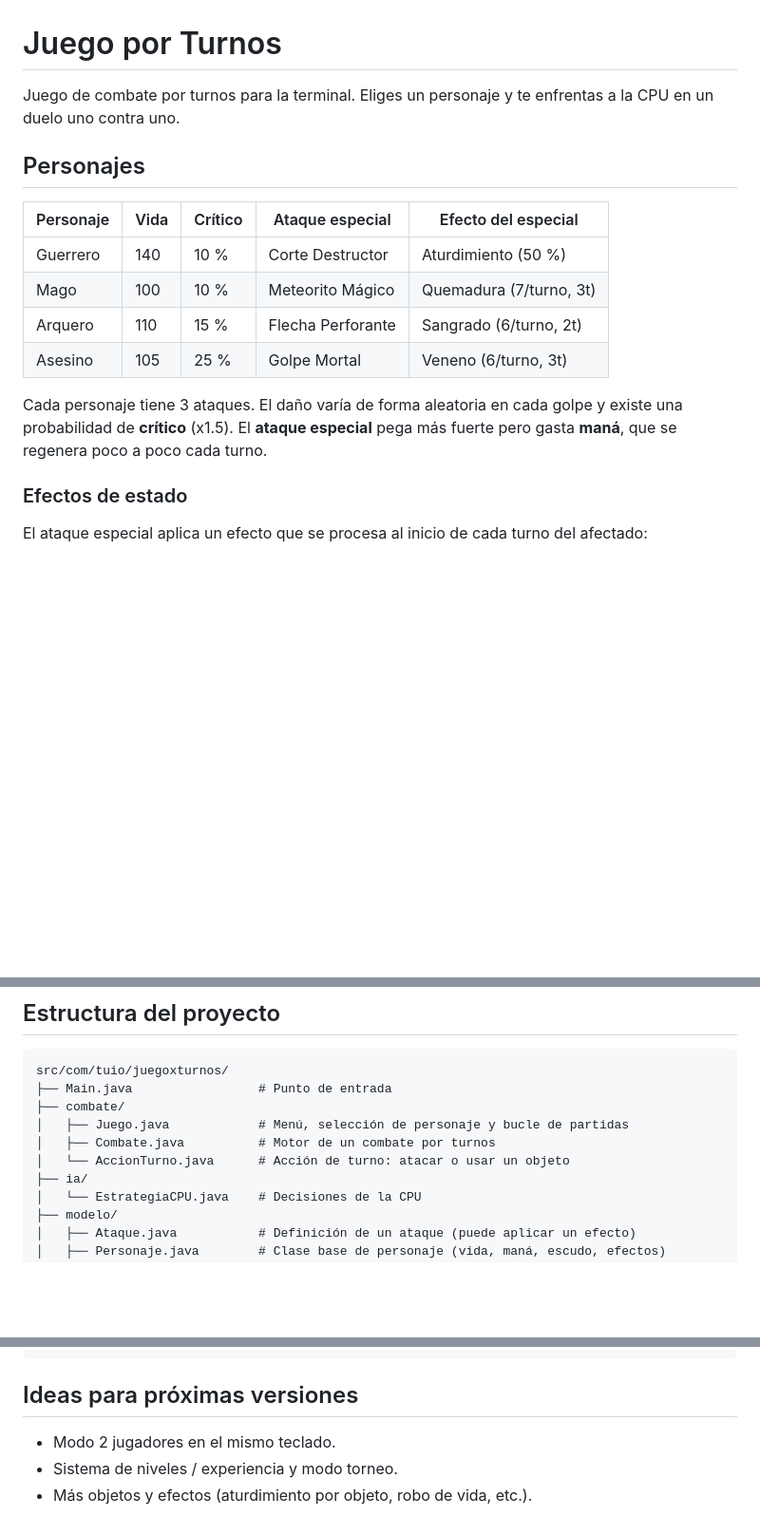
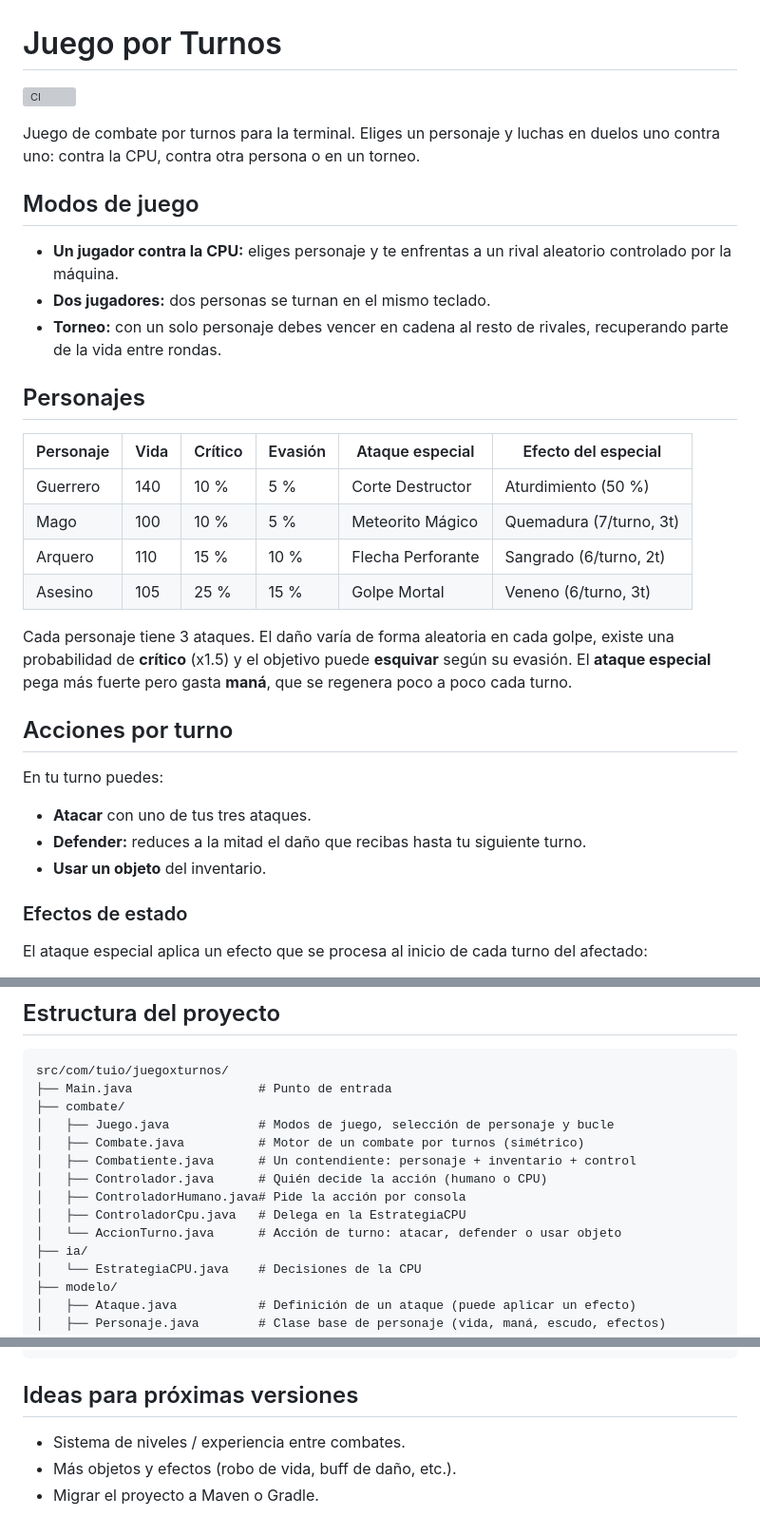
Before and after one commit to RenzoRamosDEV/Juego-X-Turnos, a Markdown page: README.md, 3 parts joined by grey strips. Shown at 95% size. Rendered like a GitHub page; blank space fills up the shorter version; grey boxes are pictures that could not be loaded.

Commit message:
docs: documenta evasión, defensa y los modos de juego (2 jugadores y torneo)

```diff
--- a/README.md
+++ b/README.md
@@ -1,20 +1,39 @@
 # Juego por Turnos
 
-Juego de combate por turnos para la terminal. Eliges un personaje y te enfrentas
-a la CPU en un duelo uno contra uno.
+[![CI](https://github.com/RenzoRamosDEV/Juego-X-Turnos/actions/workflows/ci.yml/badge.svg)](https://github.com/RenzoRamosDEV/Juego-X-Turnos/actions/workflows/ci.yml)
+
+Juego de combate por turnos para la terminal. Eliges un personaje y luchas en
+duelos uno contra uno: contra la CPU, contra otra persona o en un torneo.
+
+## Modos de juego
+
+- **Un jugador contra la CPU:** eliges personaje y te enfrentas a un rival
+  aleatorio controlado por la máquina.
+- **Dos jugadores:** dos personas se turnan en el mismo teclado.
+- **Torneo:** con un solo personaje debes vencer en cadena al resto de rivales,
+  recuperando parte de la vida entre rondas.
 
 ## Personajes
 
-| Personaje | Vida | Crítico | Ataque especial     | Efecto del especial       |
-|-----------|------|---------|---------------------|---------------------------|
-| Guerrero  | 140  | 10 %    | Corte Destructor    | Aturdimiento (50 %)       |
-| Mago      | 100  | 10 %    | Meteorito Mágico    | Quemadura (7/turno, 3t)   |
-| Arquero   | 110  | 15 %    | Flecha Perforante   | Sangrado (6/turno, 2t)    |
-| Asesino   | 105  | 25 %    | Golpe Mortal        | Veneno (6/turno, 3t)      |
+| Personaje | Vida | Crítico | Evasión | Ataque especial   | Efecto del especial     |
+|-----------|------|---------|---------|-------------------|-------------------------|
+| Guerrero  | 140  | 10 %    | 5 %     | Corte Destructor  | Aturdimiento (50 %)     |
+| Mago      | 100  | 10 %    | 5 %     | Meteorito Mágico  | Quemadura (7/turno, 3t) |
+| Arquero   | 110  | 15 %    | 10 %    | Flecha Perforante | Sangrado (6/turno, 2t)  |
+| Asesino   | 105  | 25 %    | 15 %    | Golpe Mortal      | Veneno (6/turno, 3t)    |
 
-Cada personaje tiene 3 ataques. El daño varía de forma aleatoria en cada golpe y
-existe una probabilidad de **crítico** (x1.5). El **ataque especial** pega más
-fuerte pero gasta **maná**, que se regenera poco a poco cada turno.
+Cada personaje tiene 3 ataques. El daño varía de forma aleatoria en cada golpe,
+existe una probabilidad de **crítico** (x1.5) y el objetivo puede **esquivar**
+según su evasión. El **ataque especial** pega más fuerte pero gasta **maná**,
+que se regenera poco a poco cada turno.
+
+## Acciones por turno
+
+En tu turno puedes:
+
+- **Atacar** con uno de tus tres ataques.
+- **Defender:** reduces a la mitad el daño que recibas hasta tu siguiente turno.
+- **Usar un objeto** del inventario.
 
 ### Efectos de estado
 
@@ -75,9 +96,13 @@ Lombok para que reconozca los getters generados.
 src/com/tuio/juegoxturnos/
 ├── Main.java                 # Punto de entrada
 ├── combate/
-│   ├── Juego.java            # Menú, selección de personaje y bucle de partidas
-│   ├── Combate.java          # Motor de un combate por turnos
-│   └── AccionTurno.java      # Acción de turno: atacar o usar un objeto
+│   ├── Juego.java            # Modos de juego, selección de personaje y bucle
+│   ├── Combate.java          # Motor de un combate por turnos (simétrico)
+│   ├── Combatiente.java      # Un contendiente: personaje + inventario + control
+│   ├── Controlador.java      # Quién decide la acción (humano o CPU)
+│   ├── ControladorHumano.java# Pide la acción por consola
+│   ├── ControladorCpu.java   # Delega en la EstrategiaCPU
+│   └── AccionTurno.java      # Acción de turno: atacar, defender o usar objeto
 ├── ia/
 │   └── EstrategiaCPU.java    # Decisiones de la CPU
 ├── modelo/
@@ -109,6 +134,6 @@ lib/                          # Dependencias (Lombok, JUnit 5)
 
 ## Ideas para próximas versiones
 
-- Modo 2 jugadores en el mismo teclado.
-- Sistema de niveles / experiencia y modo torneo.
-- Más objetos y efectos (aturdimiento por objeto, robo de vida, etc.).
+- Sistema de niveles / experiencia entre combates.
+- Más objetos y efectos (robo de vida, buff de daño, etc.).
+- Migrar el proyecto a Maven o Gradle.
```
Also changed, not shown: other parts of README.md (+2 -0 lines).
